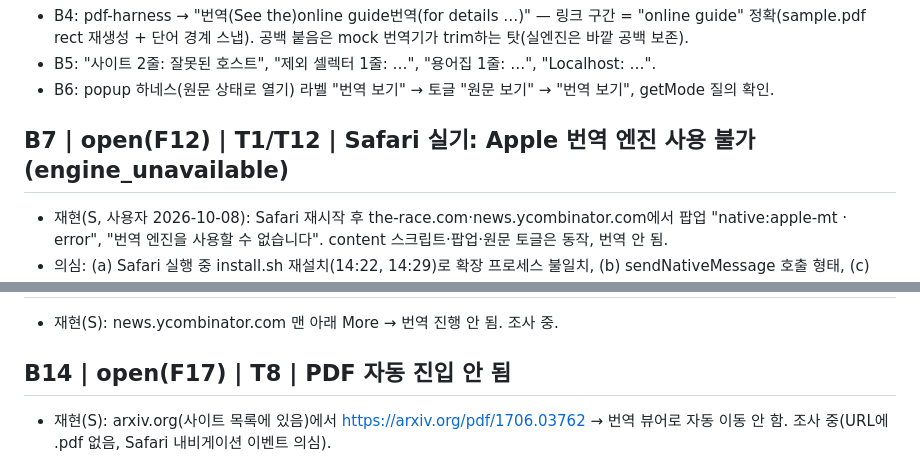
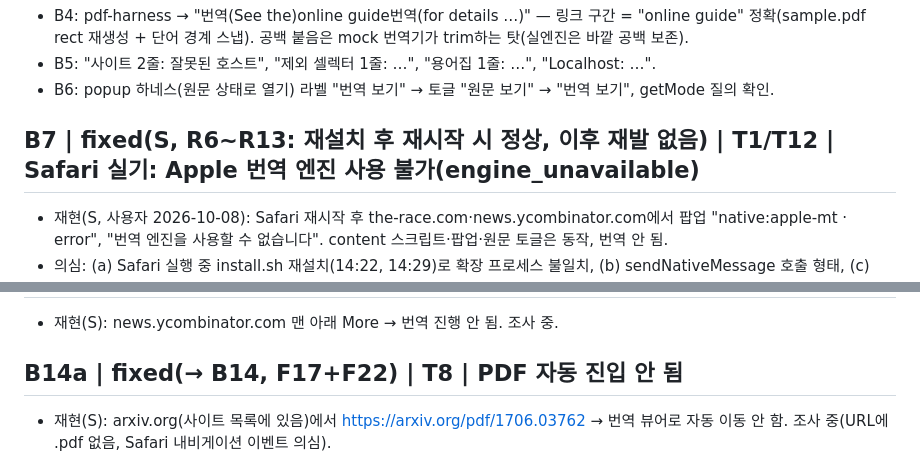
Before and after one commit to TmTmTmTmTmT/Local_Translator, a Markdown page: docs/BUGS.md, 2 parts joined by grey strips. Drawn GitHub-style.

```diff
--- a/docs/BUGS.md
+++ b/docs/BUGS.md
@@ -43,7 +43,7 @@
 - B5: "사이트 2줄: 잘못된 호스트", "제외 셀렉터 1줄: …", "용어집 1줄: …", "Localhost: …".
 - B6: popup 하네스(원문 상태로 열기) 라벨 "번역 보기" → 토글 "원문 보기" → "번역 보기", getMode 질의 확인.
 
-## B7 | open(F12) | T1/T12 | Safari 실기: Apple 번역 엔진 사용 불가(engine_unavailable)
+## B7 | fixed(S, R6~R13: 재설치 후 재시작 시 정상, 이후 재발 없음) | T1/T12 | Safari 실기: Apple 번역 엔진 사용 불가(engine_unavailable)
 - 재현(S, 사용자 2026-10-08): Safari 재시작 후 the-race.com·news.ycombinator.com에서 팝업 "native:apple-mt · error", "번역 엔진을 사용할 수 없습니다". content 스크립트·팝업·원문 토글은 동작, 번역 안 됨.
 - 의심: (a) Safari 실행 중 install.sh 재설치(14:22, 14:29)로 확장 프로세스 불일치, (b) sendNativeMessage 호출 형태, (c) Swift 핸들러(샌드박스·Translation) 실패. 원인(R4 확인): (a) Safari 실행 중 재설치 — 로그 `No such plugin (uuid not found)`, `Other version in use`(옛 플러그인 UUID 고정). 핸들러·권한·호출 형태 정상 → F12.
 - 심각도: 치명(실기 번역 불가).
@@ -89,7 +89,7 @@
 ## B13 | 보류(D18: 진행은 됨·느림 — 엔진 처리량) | T4 | HN "More"(다음 쪽) 이후 번역이 진행되지 않음
 - 재현(S): news.ycombinator.com 맨 아래 More → 번역 진행 안 됨. 조사 중.
 
-## B14 | open(F17) | T8 | PDF 자동 진입 안 됨
+## B14a | fixed(→ B14, F17+F22) | T8 | PDF 자동 진입 안 됨
 - 재현(S): arxiv.org(사이트 목록에 있음)에서 https://arxiv.org/pdf/1706.03762 → 번역 뷰어로 자동 이동 안 함. 조사 중(URL에 .pdf 없음, Safari 내비게이션 이벤트 의심).
 
 ## R11 고품질 번역(Ollama TranslateGemma) 실엔진 하네스 (F19)
```
Also changed, not shown: DECISIONS.md (+1 -0 lines), docs/TEST_LOOP.md (+5 -5 lines).
